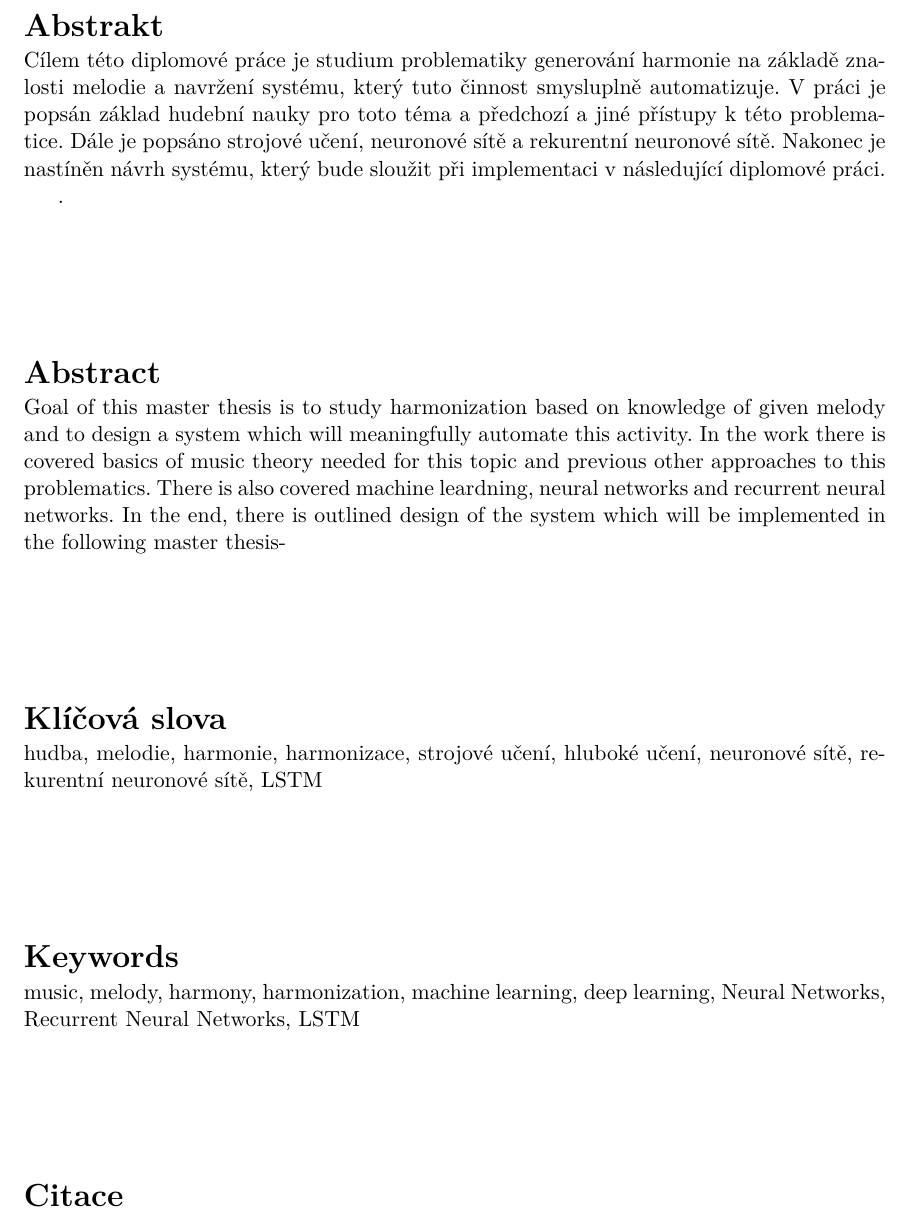
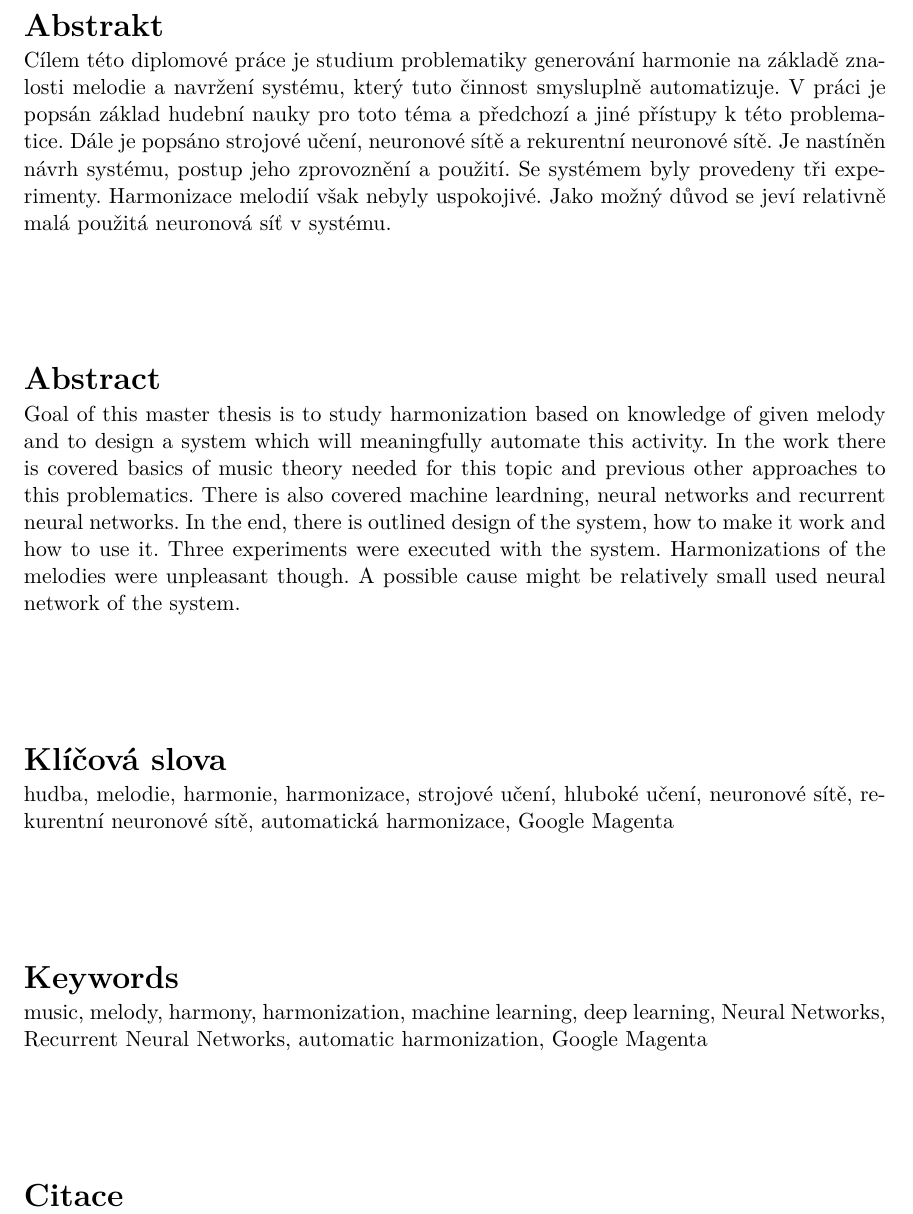
Before and after one commit to mbobcik/Automatic-Harmony-Generation, a LaTeX thesis (thesis/xbobci00-Automaticke-generovani-harmonie.tex): part of page 3 of 46, cut so that both start at the same text. Compiled offline with pdfLaTeX.

Commit message:
Abstrakt a keywords

```diff
--- a/thesis/xbobci00-Automaticke-generovani-harmonie.tex
+++ b/thesis/xbobci00-Automaticke-generovani-harmonie.tex
@@ -134,8 +134,8 @@
   supervisor.title.p={doc. Ing.},   %titul před jménem (nepovinné) / title before the name (optional)
   supervisor.title.a={Ph.D.},    %titul za jménem (nepovinné) / title after the name (optional)
   % Klíčová slova / keywords
-  keywords.cs={hudba, melodie, harmonie, harmonizace, strojové učení, hluboké učení, neuronové sítě, rekurentní neuronové sítě, LSTM}, % klíčová slova v českém či slovenském jazyce / keywords in czech or slovak language
-  keywords.en={music, melody, harmony, harmonization, machine learning, deep learning, Neural Networks, Recurrent Neural Networks, LSTM}, % klíčová slova v anglickém jazyce / keywords in english
+  keywords.cs={hudba, melodie, harmonie, harmonizace, strojové učení, hluboké učení, neuronové sítě, rekurentní neuronové sítě, automatická harmonizace, Google Magenta}, % klíčová slova v českém či slovenském jazyce / keywords in czech or slovak language
+  keywords.en={music, melody, harmony, harmonization, machine learning, deep learning, Neural Networks, Recurrent Neural Networks, automatic harmonization, Google Magenta}, % klíčová slova v anglickém jazyce / keywords in english
   %keywords.en={Here, individual keywords separated by commas will be written in English.},
   % Abstrakt / Abstract
   abstract.cs={
@@ -145,7 +145,9 @@
     V práci je popsán základ hudební nauky pro toto téma a
     předchozí a jiné přístupy k této problematice.
     Dále je popsáno strojové učení, neuronové sítě a rekurentní neuronové sítě.
-    Nakonec je nastíněn návrh systému,
-    který bude sloužit při implementaci v následující diplomové práci.
+    Je nastíněn návrh systému,
+    postup jeho zprovoznění a použití.
+    Se systémem byly provedeny tři experimenty.
+    Harmonizace melodií však nebyly uspokojivé.
+    Jako možný důvod se jeví relativně malá použitá neuronová síť v systému.
 
-  .}, % abstrakt v českém či slovenském jazyce / abstract in czech or slovak language
@@ -155,3 +154 @@
-  previous other approaches to this problematics.
-  There is also covered machine leardning, neural networks and recurrent neural networks.
-  In the end, there is outlined design of the system which will be implemented in the following master thesis-}, % abstrakt v anglickém jazyce / abstract in english
+  }, % abstrakt v českém či slovenském jazyce / abstract in czech or slovak language
@@ -158,3 +160,10 @@
+    In the end, there is outlined design of the system,
+    how to make it work and how to use it.
+    Three experiments were executed with the system.
+    Harmonizations of the melodies were unpleasant though.
+    A possible cause might be relatively small used neural network of the system.
+
+  }, % abstrakt v anglickém jazyce / abstract in english
   %abstract.en={An abstract of the work in English will be written in this paragraph.},
   % Prohlášení (u anglicky psané práce anglicky, u slovensky psané práce slovensky) / Declaration (for thesis in english should be in english)
   declaration={Prohlašuji, že jsem tuto diplomovou práci vypracoval samostatně pod vedením pana doc. Ing. Zdeňka Vašíčka Ph.D.
```
Also changed, not shown: thesis/xbobci00-Automaticke-generovani-harmonie.tex (8 more changed lines).
